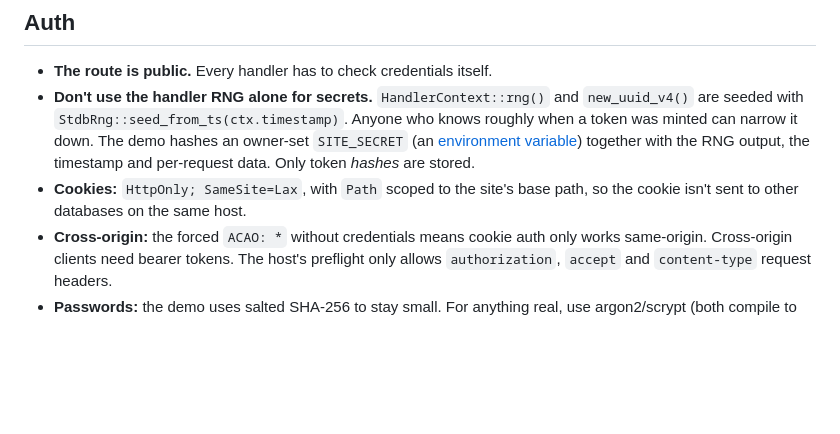
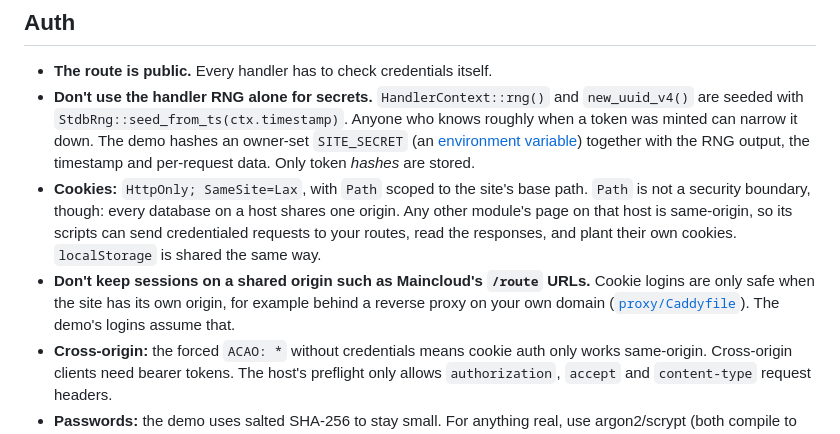
Before and after one commit to Gazz-Stripbolt/spacetimedb-http-site, a Markdown page: FINDINGS.md, the part around the change. Rendered like a GitHub page; blank space fills up the shorter version.

```diff
--- a/FINDINGS.md
+++ b/FINDINGS.md
@@ -99,7 +99,8 @@ behind Caddy).
 
 - **The route is public.** Every handler has to check credentials itself.
 - **Don't use the handler RNG alone for secrets.** `HandlerContext::rng()` and `new_uuid_v4()` are seeded with `StdbRng::seed_from_ts(ctx.timestamp)`. Anyone who knows roughly when a token was minted can narrow it down. The demo hashes an owner-set `SITE_SECRET` (an [environment variable](https://spacetimedb.com/docs/databases/environment-variables)) together with the RNG output, the timestamp and per-request data. Only token *hashes* are stored.
-- **Cookies:** `HttpOnly; SameSite=Lax`, with `Path` scoped to the site's base path, so the cookie isn't sent to other databases on the same host.
+- **Cookies:** `HttpOnly; SameSite=Lax`, with `Path` scoped to the site's base path. `Path` is not a security boundary, though: every database on a host shares one origin. Any other module's page on that host is same-origin, so its scripts can send credentialed requests to your routes, read the responses, and plant their own cookies. `localStorage` is shared the same way.
+- **Don't keep sessions on a shared origin such as Maincloud's `/route` URLs.** Cookie logins are only safe when the site has its own origin, for example behind a reverse proxy on your own domain ([`proxy/Caddyfile`](proxy/Caddyfile)). The demo's logins assume that.
 - **Cross-origin:** the forced `ACAO: *` without credentials means cookie auth only works same-origin. Cross-origin clients need bearer tokens. The host's preflight only allows `authorization`, `accept` and `content-type` request headers.
 - **Passwords:** the demo uses salted SHA-256 to stay small. For anything real, use argon2/scrypt (both compile to wasm), and remember that a slow KDF blocks the shared thread while it runs.
 
```
Also changed, not shown: README.md (+1 -1 lines).
